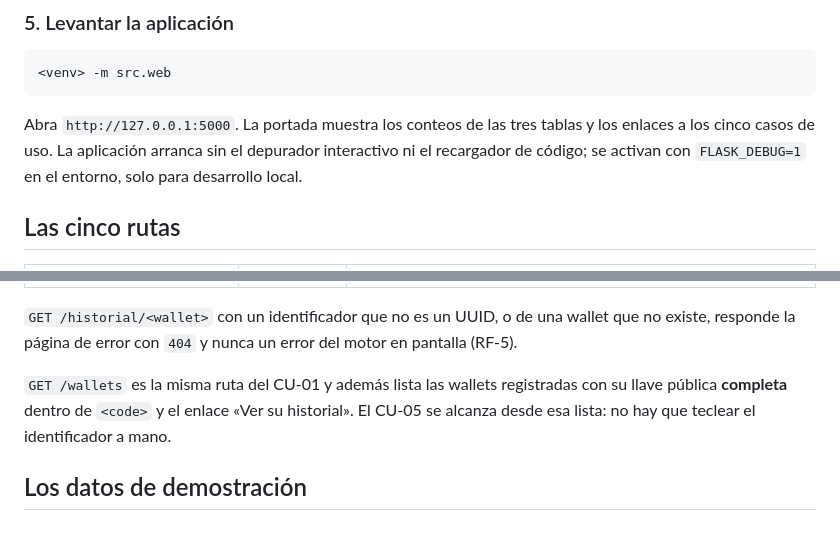
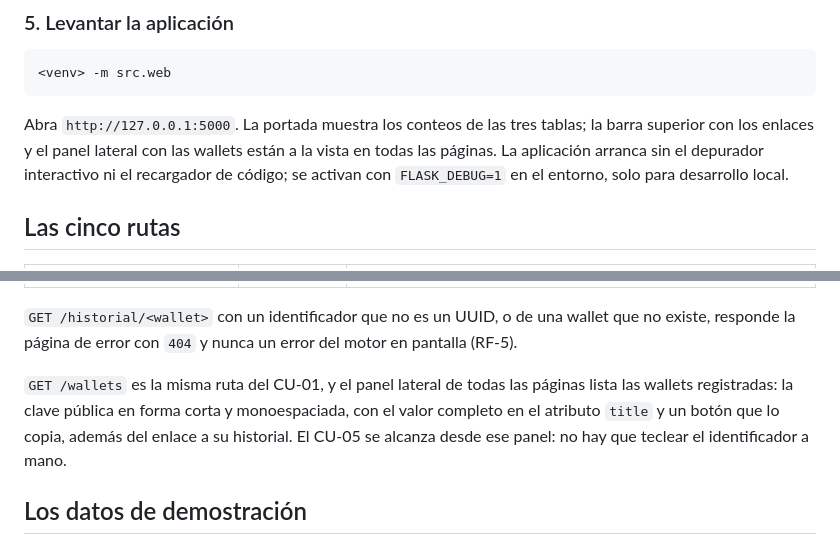
Before and after one commit to J0ss077/Joss077UMB-ProyectoBlockChain, a Markdown page: README.md, 2 parts joined by grey strips. GitHub-like rendering.

Commit message:
docs: el README describe el panel lateral y los datos en monoespaciada

````diff
--- a/README.md
+++ b/README.md
@@ -136,10 +136,10 @@ génesis y el estado del ledger.
 <venv> -m src.web
 ```
 
-Abra `http://127.0.0.1:5000`. La portada muestra los conteos de las tres tablas y los
-enlaces a los cinco casos de uso. La aplicación arranca sin el depurador interactivo ni
-el recargador de código; se activan con `FLASK_DEBUG=1` en el entorno, solo para
-desarrollo local.
+Abra `http://127.0.0.1:5000`. La portada muestra los conteos de las tres tablas; la
+barra superior con los enlaces y el panel lateral con las wallets están a la vista en
+todas las páginas. La aplicación arranca sin el depurador interactivo ni el recargador
+de código; se activan con `FLASK_DEBUG=1` en el entorno, solo para desarrollo local.
 
 ## Las cinco rutas
 
@@ -155,9 +155,11 @@ desarrollo local.
 no existe, responde la página de error con `404` y nunca un error del motor en
 pantalla (RF-5).
 
-`GET /wallets` es la misma ruta del CU-01 y además lista las wallets registradas con su
-llave pública **completa** dentro de `<code>` y el enlace «Ver su historial». El CU-05 se
-alcanza desde esa lista: no hay que teclear el identificador a mano.
+`GET /wallets` es la misma ruta del CU-01, y el panel lateral de todas las páginas lista
+las wallets registradas: la clave pública en forma corta y monoespaciada, con el valor
+completo en el atributo `title` y un botón que lo copia, además del enlace a su
+historial. El CU-05 se alcanza desde ese panel: no hay que teclear el identificador a
+mano.
 
 ## Los datos de demostración
 
````
